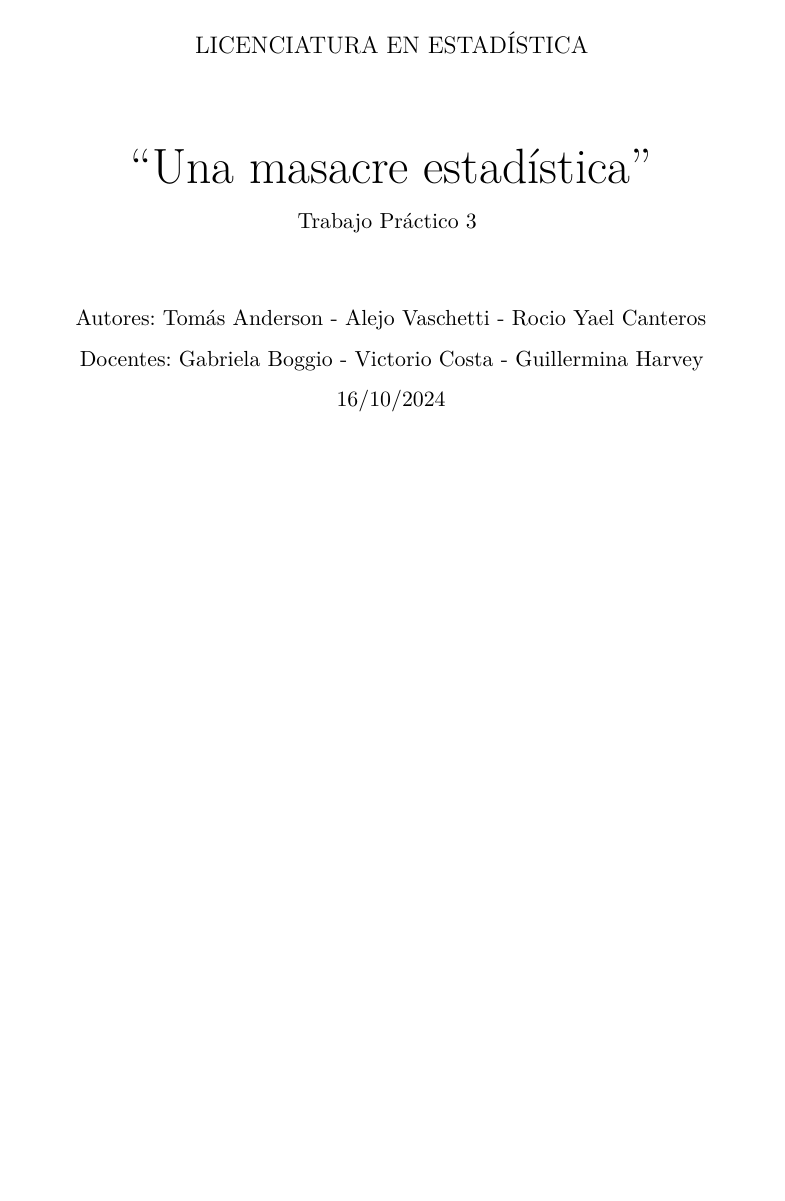
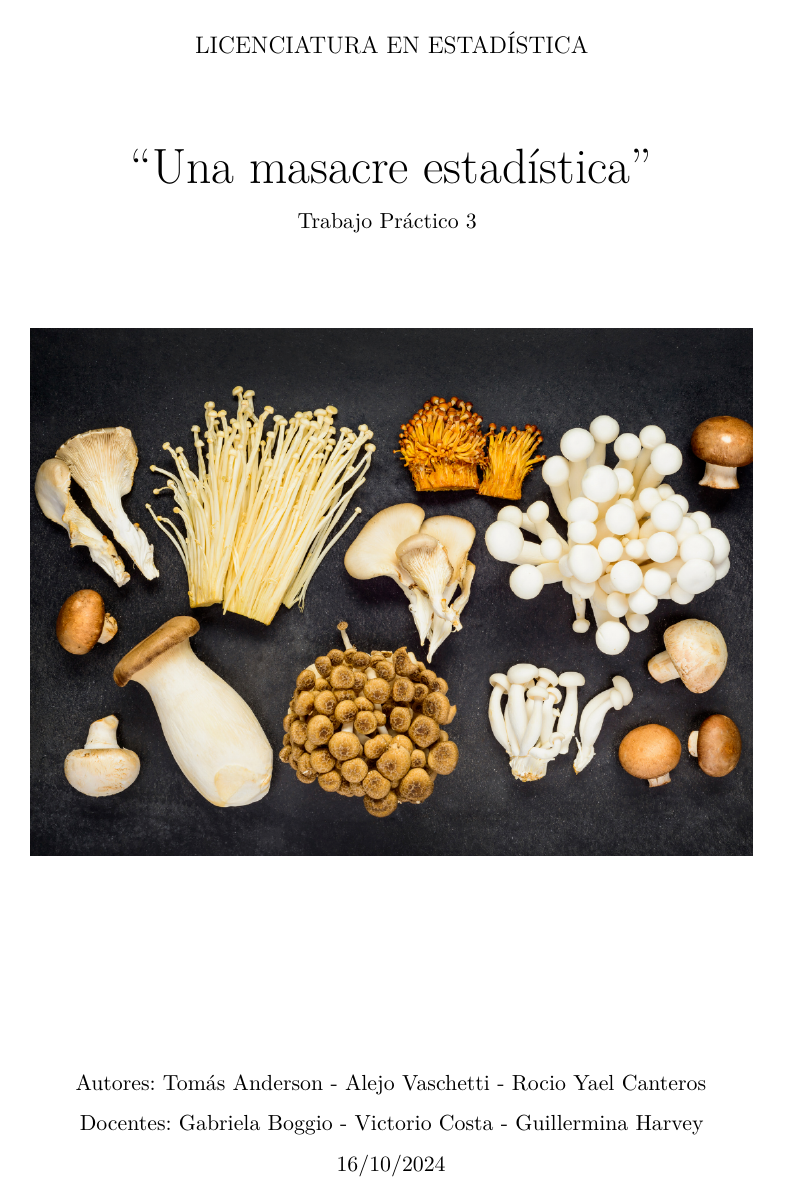
Before and after one commit to TomasAnderson0/TP_MLG, a Quarto document (Presentacion.qmd): page 1 of 8. Rendered offline with R 4.5, knitr and Pandoc in place of Quarto, then LaTeX, with nearby package versions.

Commit message:
hongos ahora si

```diff
--- a/Presentacion.qmd
+++ b/Presentacion.qmd
@@ -31,6 +31,13 @@ LICENCIATURA EN ESTADÍSTICA
 \normalsize
 
 Trabajo Práctico 3 \vspace{1cm}
+
+
+\begin{center}
+    \includegraphics[width=.8\linewidth]{Mushrooms.png}
+\end{center}
+
+\vspace{3cm}
 
 Autores: Tomás Anderson - Alejo Vaschetti - Rocio Yael Canteros
 
```
